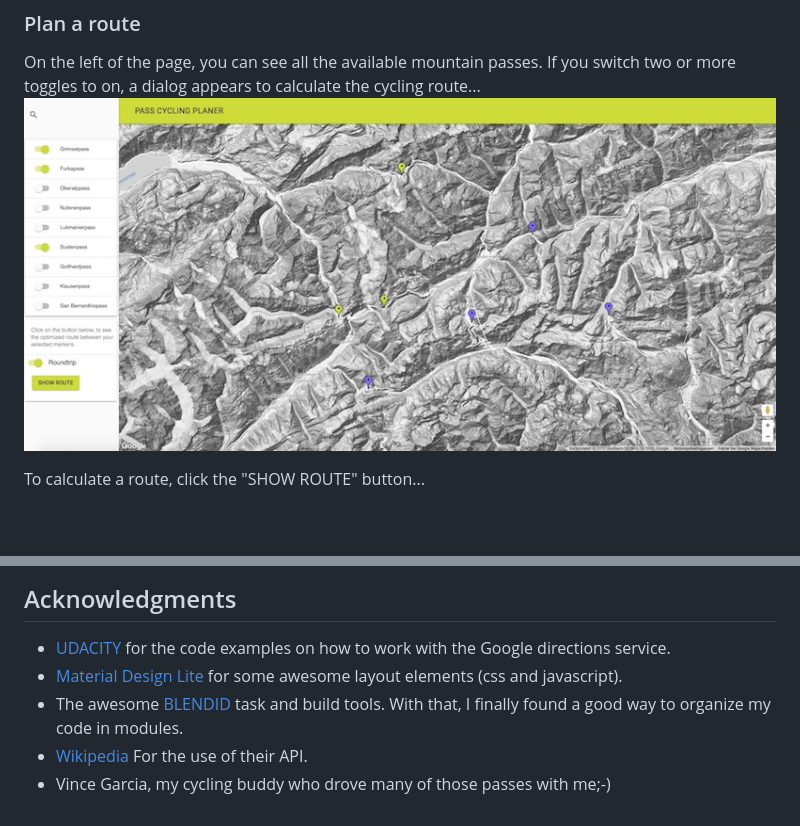
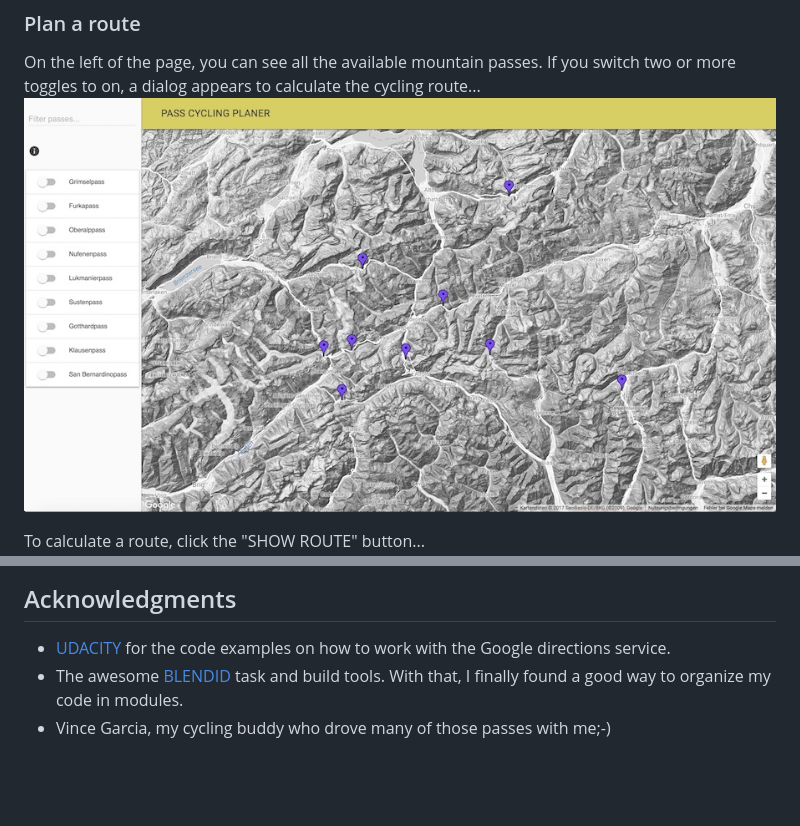
Before and after one commit to hkfrei/alpinePassMap, a Markdown page: README.md, 2 parts joined by grey strips. Rendered like a GitHub page; pictures changed too: src/images/app_overview.jpeg; blank space fills up the shorter version.

Commit message:
Add actual overview image

```diff
--- a/README.md
+++ b/README.md
@@ -97,7 +97,5 @@ This project is licensed under the MIT License - see the [LICENSE](LICENSE) file
 
 ## Acknowledgments
 * [UDACITY](https://www.udacity.com) for the code examples on how to work with the Google directions service.
-* [Material Design Lite](https://getmdl.io/index.html) for some awesome layout elements (css and javascript).
 * The awesome [BLENDID](https://github.com/vigetlabs/blendid/blob/master/README.md) task and build tools. With that, I finally found a good way to organize my code in modules.
-* [Wikipedia](https://de.wikipedia.org/) For the use of their API.
 * Vince Garcia, my cycling buddy who drove many of those passes with me;-)
```
